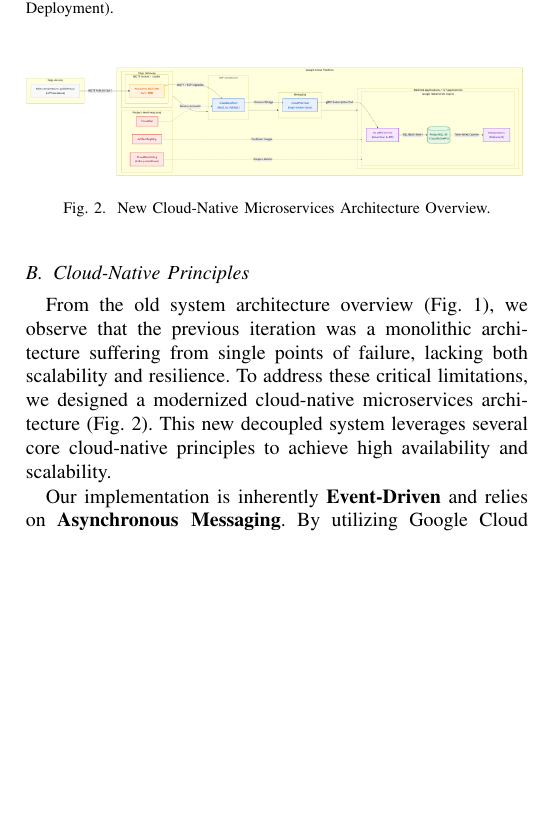
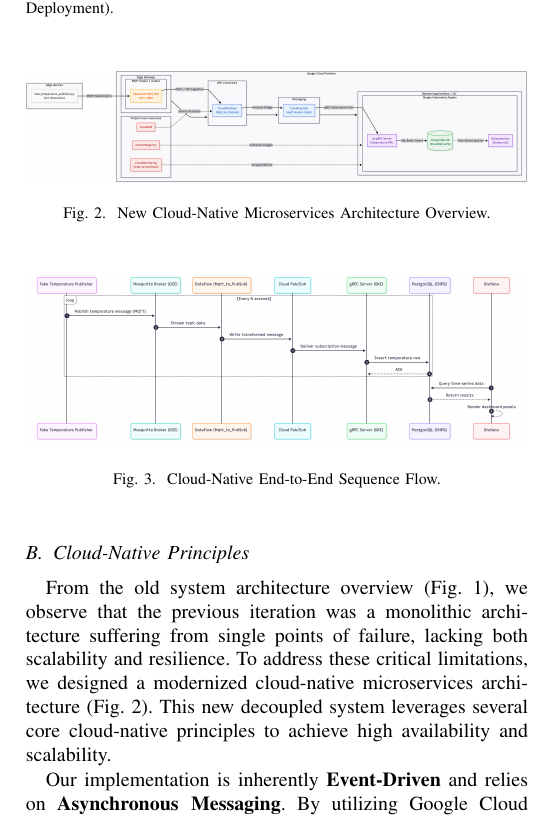
Before and after one commit to Auswahlenn/PSD_Cloud_Project, a LaTeX paper (Document/conference_101719.tex): part of one column of page 2 of 2 before the commit and part of one column of page 2 of 3 after it, cut so that both start at the same text, the shorter picture padded with empty space. Compiled offline with pdfLaTeX; a missing font is replaced by an installed copy or a similar font; a LaTeX package or settings file that is missing is left out.

Commit message:
Update: Image

```diff
--- a/Document/conference_101719.tex
+++ b/Document/conference_101719.tex
@@ -80,9 +80,14 @@ To address the aforementioned market needs, our solution introduces a fully deco
 \end{figure}
 
 \begin{figure}[htbp]
-\centerline{\includegraphics[width=\linewidth]{diagram2.png}}
+\centerline{\includegraphics[width=\linewidth]{cloudnative.png}}
 \caption{New Cloud-Native Microservices Architecture Overview.}
 \label{fig:arch2}
+\end{figure}
+\begin{figure}[htbp]
+\centerline{\includegraphics[width=\linewidth]{CloudNativeSequenceDiagram.png}}
+\caption{Cloud-Native End-to-End Sequence Flow.}
+\label{fig:seq1}
 \end{figure}
 \subsection{Cloud-Native Principles}
 From the old system architecture overview (Fig.~\ref{fig:arch1}), we observe that the previous iteration was a monolithic architecture suffering from single points of failure, lacking both scalability and resilience. To address these critical limitations, we designed a modernized cloud-native microservices architecture (Fig.~\ref{fig:arch2}). This new decoupled system leverages several core cloud-native principles to achieve high availability and scalability.
```
Also changed, not shown: Document/CloudNativeSequenceDiagram.png (added), Document/cloudnative.png (added).
